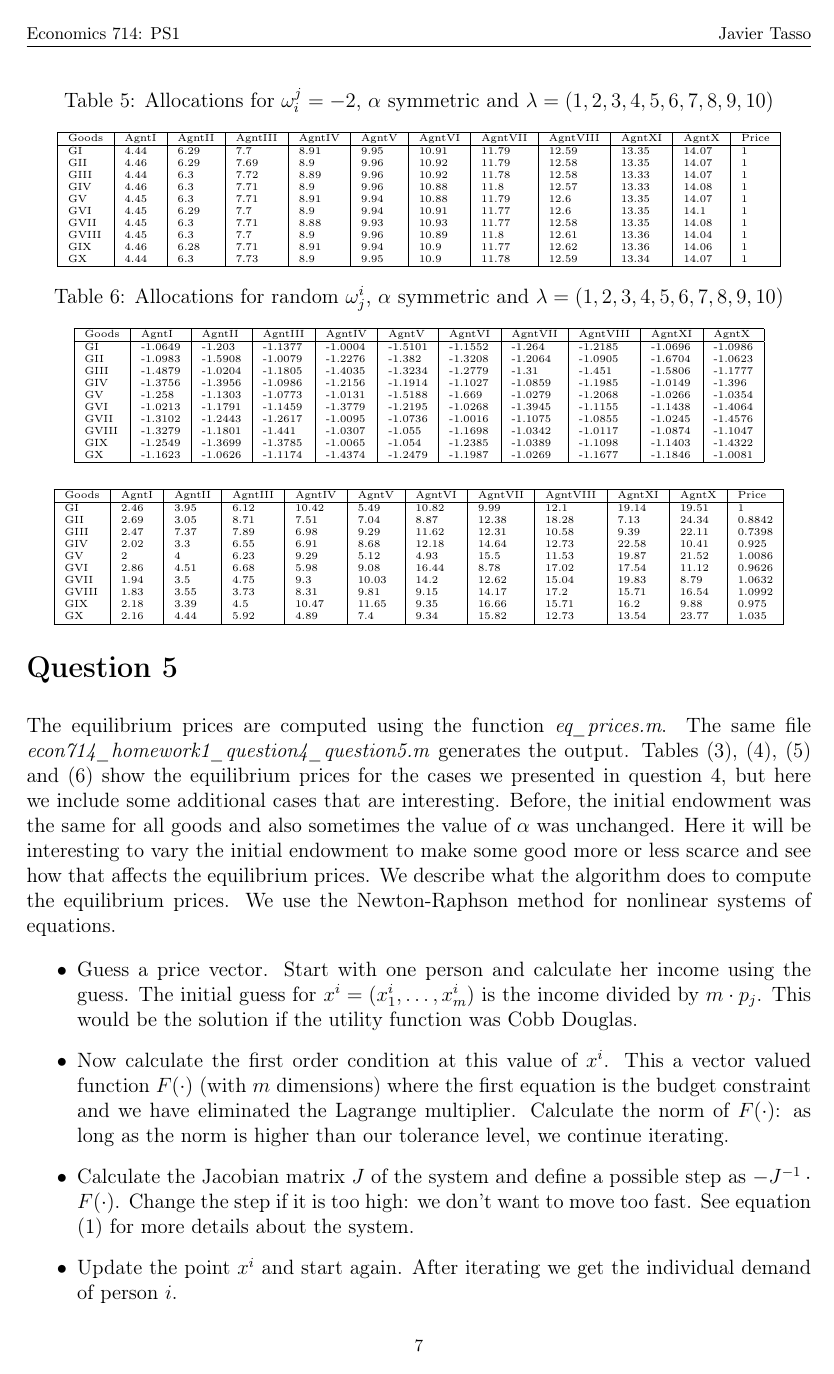
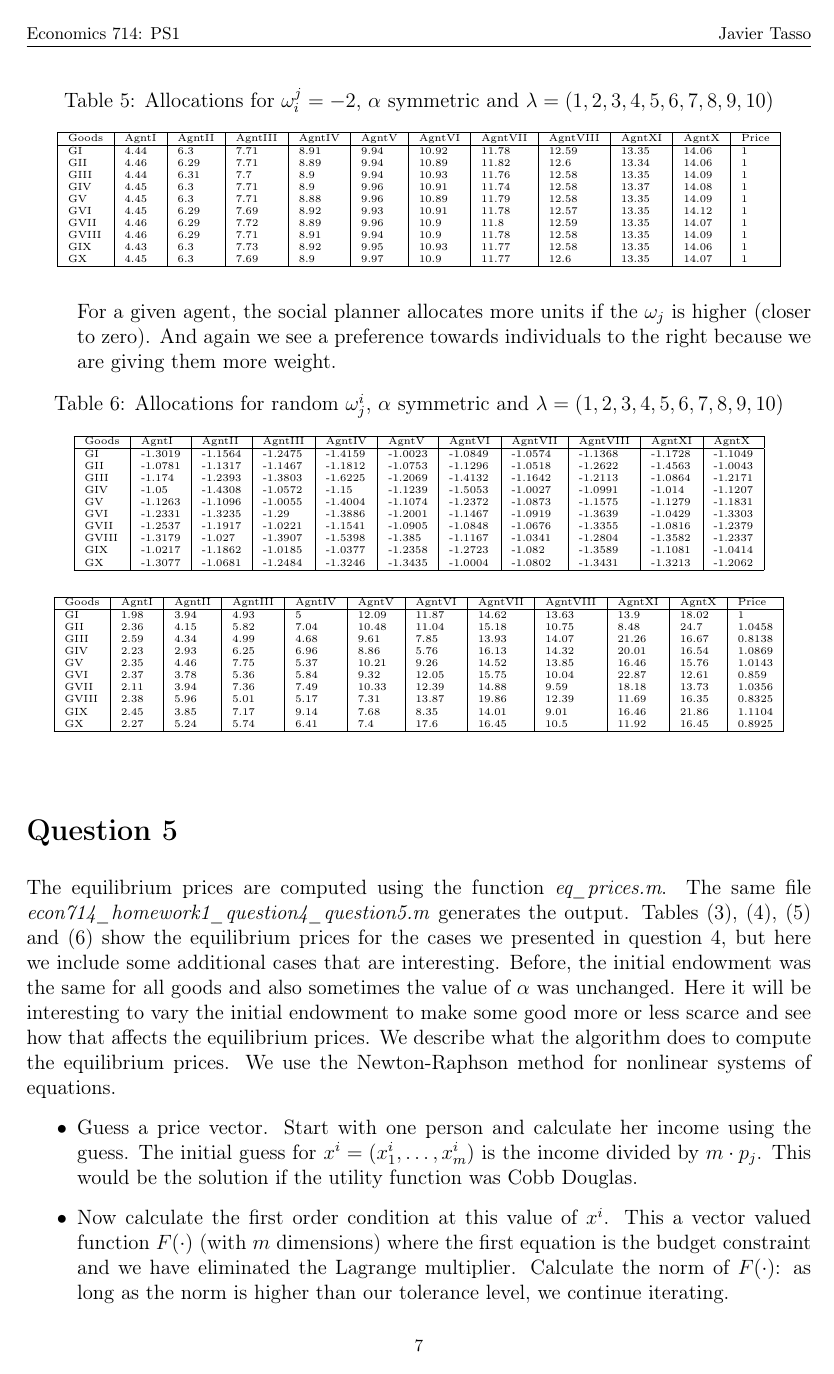
Before and after one commit to javiertasso/econ714_hw1_tasso, a LaTeX document (Econ714_PS1.tex, which reads econ714_homework1_question4_output_cons_5.csv, econ714_homework1_question4_output_cons_6.csv, econ714_homework1_question4_output_omega_6.csv): page 7 of 9. Compiled offline with pdfLaTeX.

Commit message:
Add files via upload

```diff
--- a/Econ714_PS1.tex
+++ b/Econ714_PS1.tex
@@ -268,4 +268,3 @@
 
         \item Repeat for everyone and get the aggregate demand.
 
-        \item If the aggregate demand of a good is greater than the aggregate endowment, randomly increase the price of that good. Similarly, if the aggregate demand of a good is smaller than its aggregate endowment, randomly decrease the price.
--- a/econ714_homework1_question4_output_cons_5.csv
+++ b/econ714_homework1_question4_output_cons_5.csv
@@ -1,11 +1,11 @@
 Goods,AgntI,AgntII,AgntIII,AgntIV,AgntV,AgntVI,AgntVII,AgntVIII,AgntXI,AgntX,Price
-GI,4.44,6.29,7.7,8.91,9.95,10.91,11.79,12.59,13.35,14.07,1
-GII,4.46,6.29,7.69,8.9,9.96,10.92,11.79,12.58,13.35,14.07,1
-GIII,4.44,6.3,7.72,8.89,9.96,10.92,11.78,12.58,13.33,14.07,1
-GIV,4.46,6.3,7.71,8.9,9.96,10.88,11.8,12.57,13.33,14.08,1
-GV,4.45,6.3,7.71,8.91,9.94,10.88,11.79,12.6,13.35,14.07,1
-GVI,4.45,6.29,7.7,8.9,9.94,10.91,11.77,12.6,13.35,14.1,1
-GVII,4.45,6.3,7.71,8.88,9.93,10.93,11.77,12.58,13.35,14.08,1
-GVIII,4.45,6.3,7.7,8.9,9.96,10.89,11.8,12.61,13.36,14.04,1
-GIX,4.46,6.28,7.71,8.91,9.94,10.9,11.77,12.62,13.36,14.06,1
-GX,4.44,6.3,7.73,8.9,9.95,10.9,11.78,12.59,13.34,14.07,1
+GI,4.44,6.3,7.71,8.91,9.94,10.92,11.78,12.59,13.35,14.06,1
+GII,4.46,6.29,7.71,8.89,9.94,10.89,11.82,12.6,13.34,14.06,1
+GIII,4.44,6.31,7.7,8.9,9.94,10.93,11.76,12.58,13.35,14.09,1
+GIV,4.45,6.3,7.71,8.9,9.96,10.91,11.74,12.58,13.37,14.08,1
+GV,4.45,6.3,7.71,8.88,9.96,10.89,11.79,12.58,13.35,14.09,1
+GVI,4.45,6.29,7.69,8.92,9.93,10.91,11.78,12.57,13.35,14.12,1
+GVII,4.46,6.29,7.72,8.89,9.96,10.9,11.8,12.59,13.35,14.07,1
+GVIII,4.46,6.29,7.71,8.91,9.94,10.9,11.78,12.58,13.35,14.09,1
+GIX,4.43,6.3,7.73,8.92,9.95,10.93,11.77,12.58,13.35,14.06,1
+GX,4.45,6.3,7.69,8.9,9.97,10.9,11.77,12.6,13.35,14.07,1
--- a/econ714_homework1_question4_output_cons_6.csv
+++ b/econ714_homework1_question4_output_cons_6.csv
@@ -1,11 +1,11 @@
 Goods,AgntI,AgntII,AgntIII,AgntIV,AgntV,AgntVI,AgntVII,AgntVIII,AgntXI,AgntX,Price
-GI,2.46,3.95,6.12,10.42,5.49,10.82,9.99,12.1,19.14,19.51,1
-GII,2.69,3.05,8.71,7.51,7.04,8.87,12.38,18.28,7.13,24.34,0.8842
-GIII,2.47,7.37,7.89,6.98,9.29,11.62,12.31,10.58,9.39,22.11,0.7398
-GIV,2.02,3.3,6.55,6.91,8.68,12.18,14.64,12.73,22.58,10.41,0.925
-GV,2,4,6.23,9.29,5.12,4.93,15.5,11.53,19.87,21.52,1.0086
-GVI,2.86,4.51,6.68,5.98,9.08,16.44,8.78,17.02,17.54,11.12,0.9626
-GVII,1.94,3.5,4.75,9.3,10.03,14.2,12.62,15.04,19.83,8.79,1.0632
-GVIII,1.83,3.55,3.73,8.31,9.81,9.15,14.17,17.2,15.71,16.54,1.0992
-GIX,2.18,3.39,4.5,10.47,11.65,9.35,16.66,15.71,16.2,9.88,0.975
-GX,2.16,4.44,5.92,4.89,7.4,9.34,15.82,12.73,13.54,23.77,1.035
+GI,1.98,3.94,4.93,5,12.09,11.87,14.62,13.63,13.9,18.02,1
+GII,2.36,4.15,5.82,7.04,10.48,11.04,15.18,10.75,8.48,24.7,1.0458
+GIII,2.59,4.34,4.99,4.68,9.61,7.85,13.93,14.07,21.26,16.67,0.8138
+GIV,2.23,2.93,6.25,6.96,8.86,5.76,16.13,14.32,20.01,16.54,1.0869
+GV,2.35,4.46,7.75,5.37,10.21,9.26,14.52,13.85,16.46,15.76,1.0143
+GVI,2.37,3.78,5.36,5.84,9.32,12.05,15.75,10.04,22.87,12.61,0.859
+GVII,2.11,3.94,7.36,7.49,10.33,12.39,14.88,9.59,18.18,13.73,1.0356
+GVIII,2.38,5.96,5.01,5.17,7.31,13.87,19.86,12.39,11.69,16.35,0.8325
+GIX,2.45,3.85,7.17,9.14,7.68,8.35,14.01,9.01,16.46,21.86,1.1104
+GX,2.27,5.24,5.74,6.41,7.4,17.6,16.45,10.5,11.92,16.45,0.8925
--- a/econ714_homework1_question4_output_omega_6.csv
+++ b/econ714_homework1_question4_output_omega_6.csv
@@ -1,11 +1,11 @@
 Goods,AgntI,AgntII,AgntIII,AgntIV,AgntV,AgntVI,AgntVII,AgntVIII,AgntXI,AgntX
-GI,-1.0649,-1.203,-1.1377,-1.0004,-1.5101,-1.1552,-1.264,-1.2185,-1.0696,-1.0986
-GII,-1.0983,-1.5908,-1.0079,-1.2276,-1.382,-1.3208,-1.2064,-1.0905,-1.6704,-1.0623
-GIII,-1.4879,-1.0204,-1.1805,-1.4035,-1.3234,-1.2779,-1.31,-1.451,-1.5806,-1.1777
-GIV,-1.3756,-1.3956,-1.0986,-1.2156,-1.1914,-1.1027,-1.0859,-1.1985,-1.0149,-1.396
-GV,-1.258,-1.1303,-1.0773,-1.0131,-1.5188,-1.669,-1.0279,-1.2068,-1.0266,-1.0354
-GVI,-1.0213,-1.1791,-1.1459,-1.3779,-1.2195,-1.0268,-1.3945,-1.1155,-1.1438,-1.4064
-GVII,-1.3102,-1.2443,-1.2617,-1.0095,-1.0736,-1.0016,-1.1075,-1.0855,-1.0245,-1.4576
-GVIII,-1.3279,-1.1801,-1.441,-1.0307,-1.055,-1.1698,-1.0342,-1.0117,-1.0874,-1.1047
-GIX,-1.2549,-1.3699,-1.3785,-1.0065,-1.054,-1.2385,-1.0389,-1.1098,-1.1403,-1.4322
-GX,-1.1623,-1.0626,-1.1174,-1.4374,-1.2479,-1.1987,-1.0269,-1.1677,-1.1846,-1.0081
+GI,-1.3019,-1.1564,-1.2475,-1.4159,-1.0023,-1.0849,-1.0574,-1.1368,-1.1728,-1.1049
+GII,-1.0781,-1.1317,-1.1467,-1.1812,-1.0753,-1.1296,-1.0518,-1.2622,-1.4563,-1.0043
+GIII,-1.174,-1.2393,-1.3803,-1.6225,-1.2069,-1.4132,-1.1642,-1.2113,-1.0864,-1.2171
+GIV,-1.05,-1.4308,-1.0572,-1.15,-1.1239,-1.5053,-1.0027,-1.0991,-1.014,-1.1207
+GV,-1.1263,-1.1096,-1.0055,-1.4004,-1.1074,-1.2372,-1.0873,-1.1575,-1.1279,-1.1831
+GVI,-1.2331,-1.3235,-1.29,-1.3886,-1.2001,-1.1467,-1.0919,-1.3639,-1.0429,-1.3303
+GVII,-1.2537,-1.1917,-1.0221,-1.1541,-1.0905,-1.0848,-1.0676,-1.3355,-1.0816,-1.2379
+GVIII,-1.3179,-1.027,-1.3907,-1.5398,-1.385,-1.1167,-1.0341,-1.2804,-1.3582,-1.2337
+GIX,-1.0217,-1.1862,-1.0185,-1.0377,-1.2358,-1.2723,-1.082,-1.3589,-1.1081,-1.0414
+GX,-1.3077,-1.0681,-1.2484,-1.3246,-1.3435,-1.0004,-1.0802,-1.3431,-1.3213,-1.2062
```
Also changed, not shown: econ714_homework1_question4_output_cons_2.csv (+3 -3 lines), econ714_homework1_question4_output_cons_4.csv (+3 -3 lines), econ714_homework1_question4_output_omega_4.csv (+3 -3 lines), Econ714_PS1_Javier.pdf, Econ714_PS1.tex (5 more changed lines), 3 other files.
